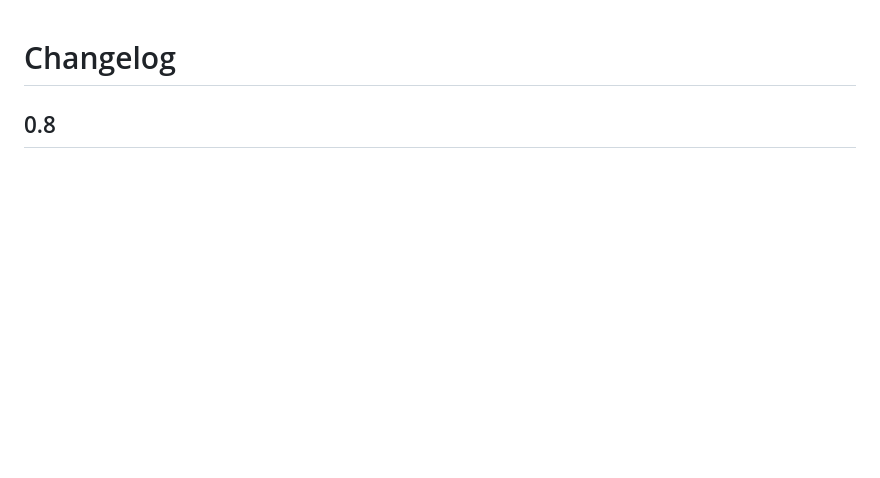
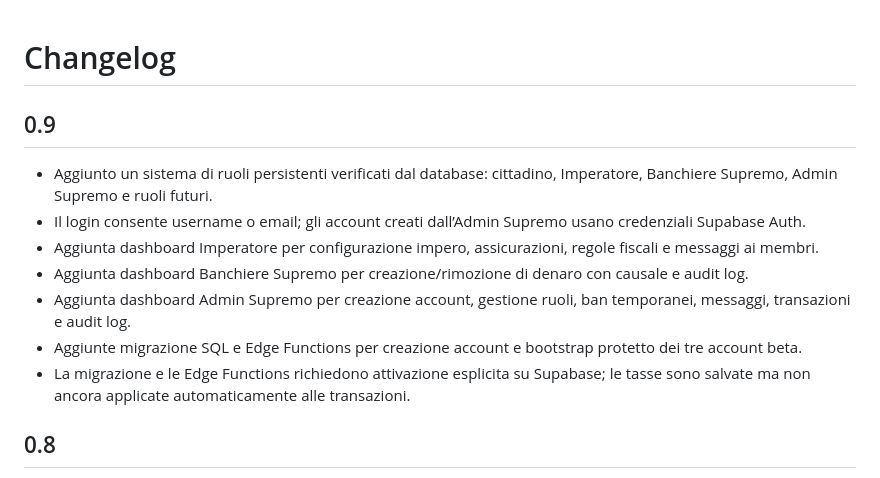
Before and after one commit to samix-14/Bank-Empire., a Markdown page: CHANGELOG.md, the part around the change. Rendered like a GitHub page; blank space fills up the shorter version.

Commit message:
Add Bank Empire v0.9 changelog

```diff
--- a/CHANGELOG.md
+++ b/CHANGELOG.md
@@ -1,4 +1,15 @@
 # Changelog
+
+## 0.9
+
+- Aggiunto un sistema di ruoli persistenti verificati dal database: cittadino, Imperatore, Banchiere Supremo, Admin Supremo e ruoli futuri.
+- Il login consente username o email; gli account creati dall’Admin Supremo usano credenziali Supabase Auth.
+- Aggiunta dashboard Imperatore per configurazione impero, assicurazioni, regole fiscali e messaggi ai membri.
+- Aggiunta dashboard Banchiere Supremo per creazione/rimozione di denaro con causale e audit log.
+- Aggiunta dashboard Admin Supremo per creazione account, gestione ruoli, ban temporanei, messaggi, transazioni e audit log.
+- Aggiunte migrazione SQL e Edge Functions per creazione account e bootstrap protetto dei tre account beta.
+- La migrazione e le Edge Functions richiedono attivazione esplicita su Supabase; le tasse sono salvate ma non ancora applicate automaticamente alle transazioni.
+
 
 ## 0.8
 
```
